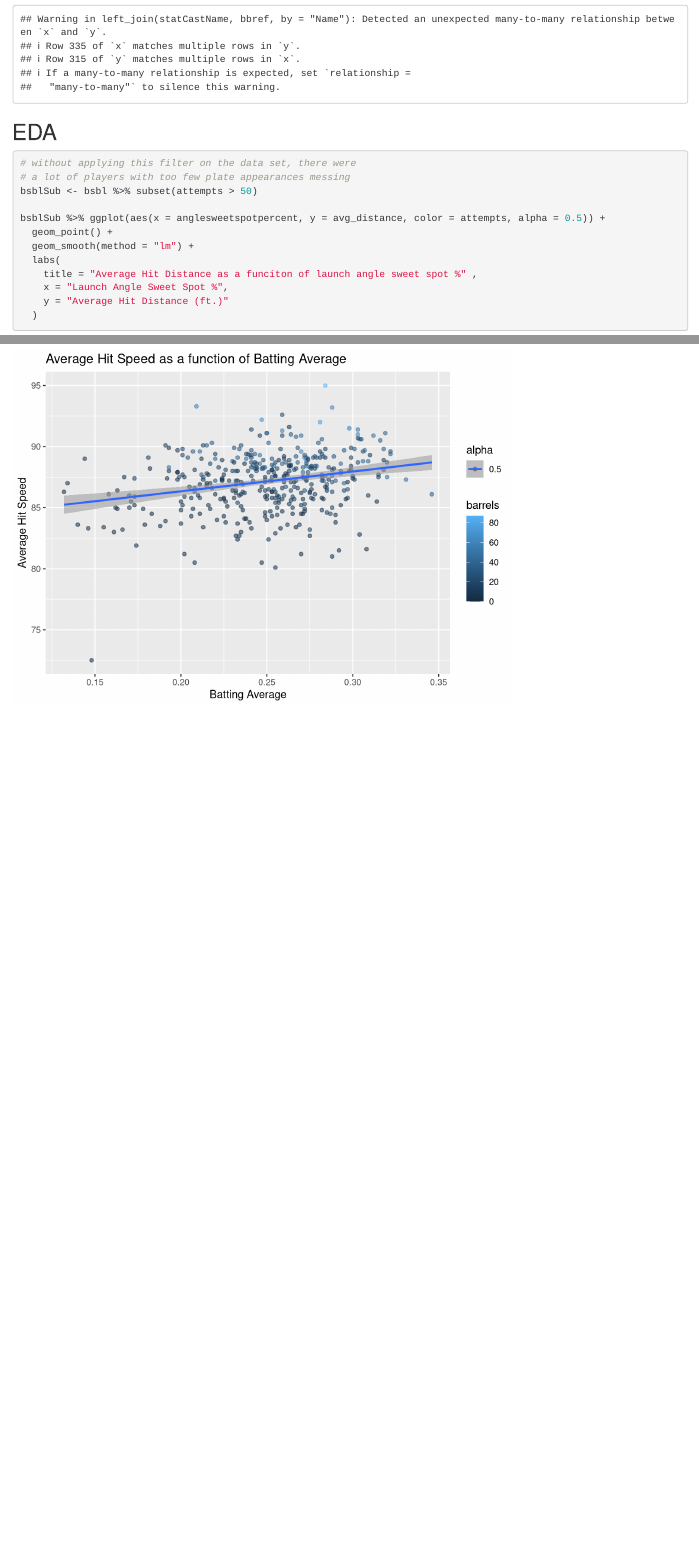
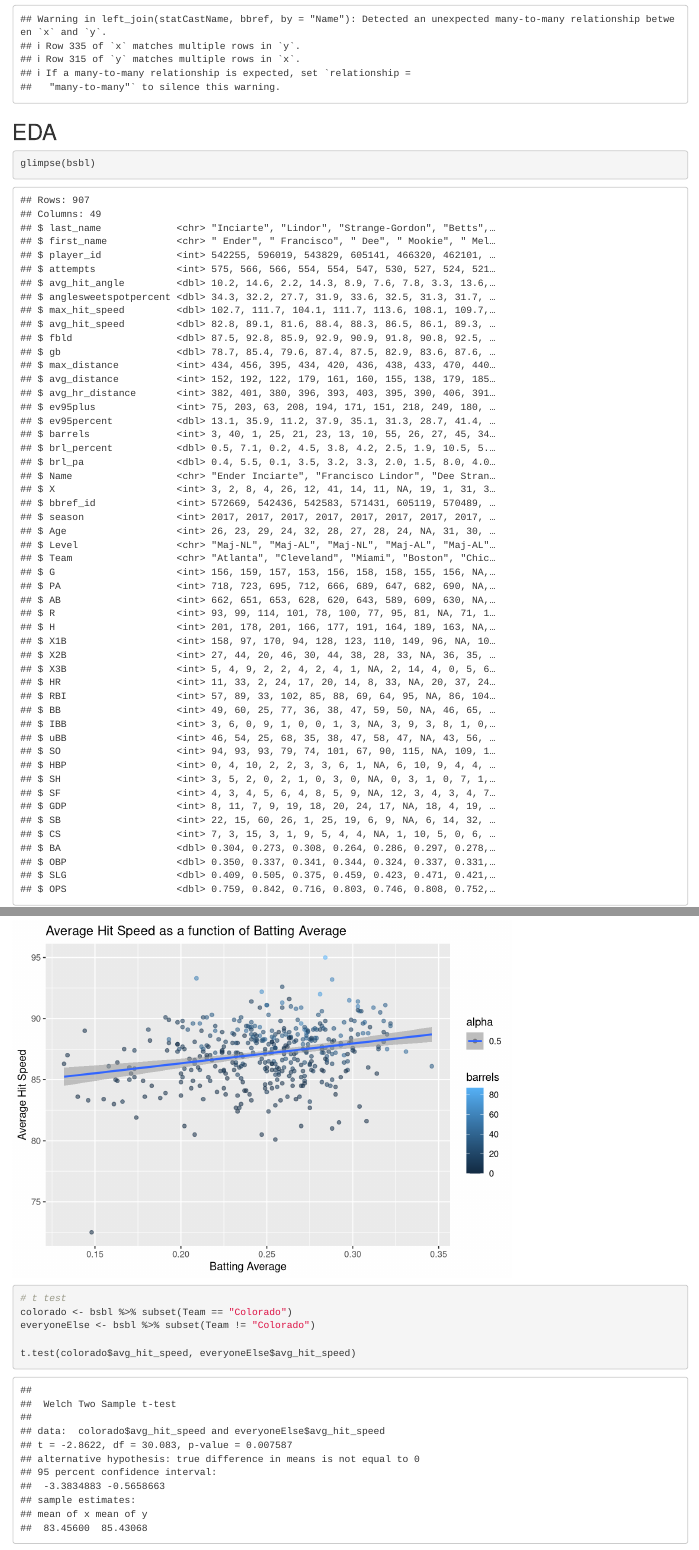
Before and after one commit to GVSU-Sports-Analytics/MLB-2017, an R Markdown document (main.Rmd): the page in a window 1100 px wide, from 600 px down, and a second part further down, joined at a grey line. Rendered offline with R 4.5, knitr and Pandoc, with nearby package versions; drawn as R Markdown's standard HTML page in place of the format the file asks for.

Commit message:
t test between colorado average hit speed and the rest of the MLB

````diff
--- a/main.Rmd
+++ b/main.Rmd
@@ -41,6 +41,13 @@ bsbl <- left_join(statCastName, bbref, by = "Name")
 
 
 ## EDA
+
+```{r}
+glimpse(bsbl)
+```
+
+
+
 ```{r include = TRUE, warning=FALSE, message=FALSE}
 # without applying this filter on the data set, there were
 # a lot of players with too few plate appearances messing
@@ -69,3 +76,11 @@ bsblSub %>% ggplot(aes(x = BA, y = avg_hit_speed, color = barrels, alpha = 0.5))
     y = "Average Hit Speed"
   )
 ```
+
+```{r}
+# t test
+colorado <- bsbl %>% subset(Team == "Colorado")
+everyoneElse <- bsbl %>% subset(Team != "Colorado")
+
+t.test(colorado$avg_hit_speed, everyoneElse$avg_hit_speed)
+```
````
Also changed, not shown: main.html.
